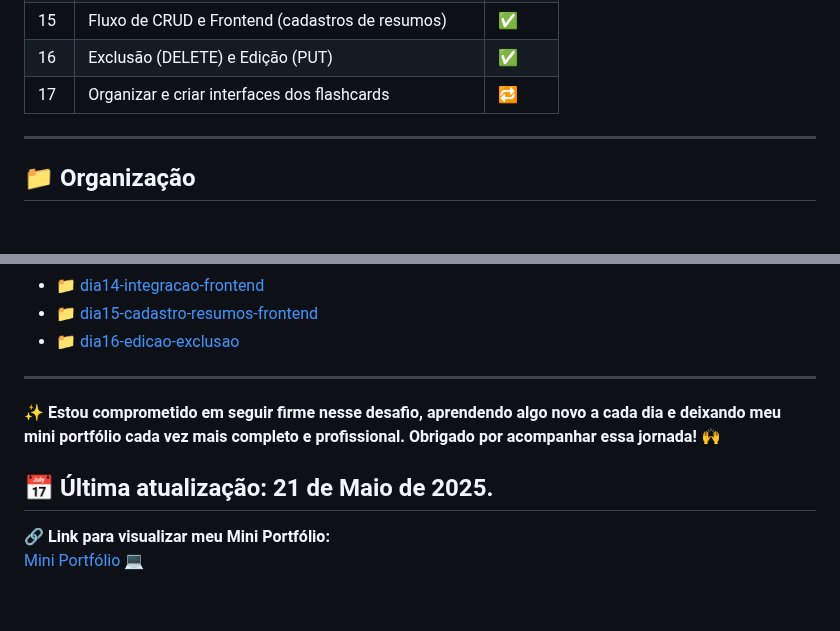
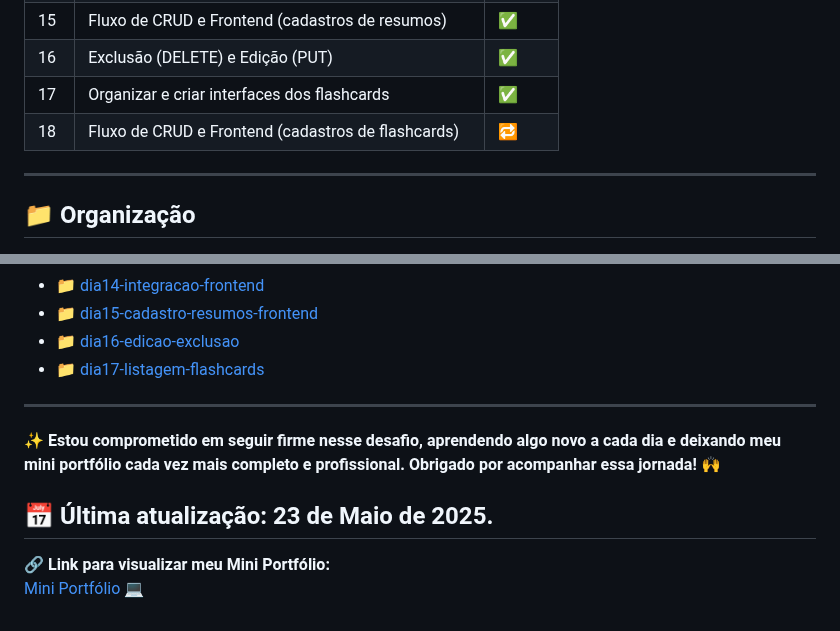
Before and after one commit to thiagogosilva/desafio-90dias-dev, a Markdown page: README.md, 2 parts joined by grey strips. Rendered like a GitHub page; blank space fills up the shorter version.

Commit message:
README atualizado + anotações do dia 17

```diff
--- a/README.md
+++ b/README.md
@@ -69,7 +69,8 @@ Uma aplicação onde usuários podem:
 | 14  | Integração do frontend com o backend                   | ✅     |
 | 15  | Fluxo de CRUD e Frontend (cadastros de resumos)        | ✅     |
 | 16  | Exclusão (DELETE) e Edição (PUT)                       | ✅     |
-| 17  | Organizar e criar interfaces dos flashcards            | 🔁     |
+| 17  | Organizar e criar interfaces dos flashcards            | ✅     |
+| 18  | Fluxo de CRUD e Frontend (cadastros de flashcards)     | 🔁     |
 ---
 ## 📁 Organização
 
@@ -132,11 +133,12 @@ Novos projetos serão adicionados diariamente ao longo do desafio. Fique de olho
 - [ 📁 dia14-integracao-frontend](./dia14-integracao-frontend/anotacoes.md)
 - [ 📁 dia15-cadastro-resumos-frontend](./dia15-cadastro-resumos-frontend/anotacoes.md)
 - [ 📁 dia16-edicao-exclusao](./dia16-edicao-exclusao/anotacoes.md)
+- [ 📁 dia17-listagem-flashcards](./dia17-listagem-flashcards/anotacoes.md)
 ---
 
 **✨ Estou comprometido em seguir firme nesse desafio, aprendendo algo novo a cada dia e deixando meu mini portfólio cada vez mais completo e profissional. Obrigado por acompanhar essa jornada! 🙌**
 
-## 📅 Última atualização: 21 de Maio de 2025.
+## 📅 Última atualização: 23 de Maio de 2025.
 
 **🔗 Link para visualizar meu Mini Portfólio:**
 [Mini Portfólio 💻](https://thiagogosilva.github.io/desafio-90dias-dev/)
```
Also changed, not shown: dia17-listagem-flashcards/anotacoes.md (added, +49 -0 lines).
